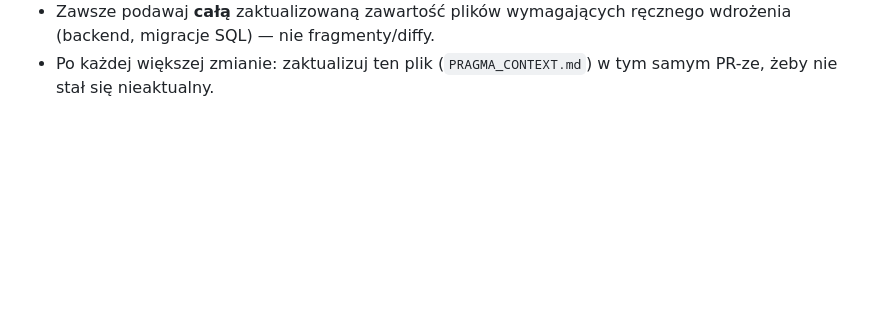
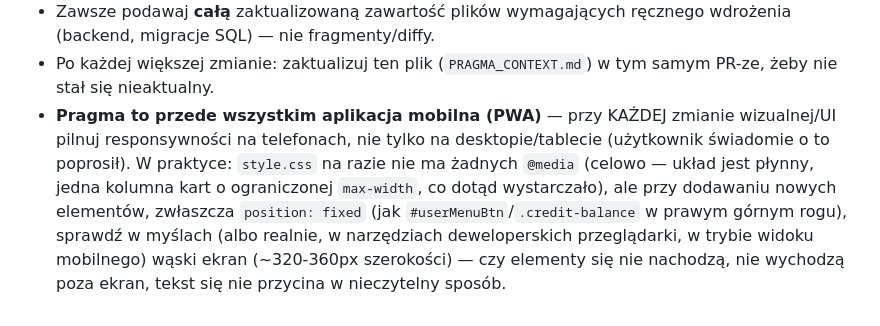
Before and after one commit to areq93/Gakori, a Markdown page: PRAGMA_CONTEXT.md, the part around the change. Drawn GitHub-style; blank space fills up the shorter version.

Commit message:
Zapisz responsywność mobilną jako stałą zasadę współpracy
Claude-Session: https://claude.ai/code/session_01TJjcg2KDT5putz9TyJvpj1

Co-authored-by: Claude <noreply@anthropic.com>

```diff
--- a/PRAGMA_CONTEXT.md
+++ b/PRAGMA_CONTEXT.md
@@ -902,3 +902,14 @@ zupełnie inna liczba, i to ta druga jest poprawna.
   ręcznego wdrożenia (backend, migracje SQL) — nie fragmenty/diffy.
 - Po każdej większej zmianie: zaktualizuj ten plik (`PRAGMA_CONTEXT.md`)
   w tym samym PR-ze, żeby nie stał się nieaktualny.
+- **Pragma to przede wszystkim aplikacja mobilna (PWA)** — przy KAŻDEJ
+  zmianie wizualnej/UI pilnuj responsywności na telefonach, nie tylko na
+  desktopie/tablecie (użytkownik świadomie o to poprosił). W praktyce:
+  `style.css` na razie nie ma żadnych `@media` (celowo — układ jest
+  płynny, jedna kolumna kart o ograniczonej `max-width`, co dotąd
+  wystarczało), ale przy dodawaniu nowych elementów, zwłaszcza
+  `position: fixed` (jak `#userMenuBtn`/`.credit-balance` w prawym
+  górnym rogu), sprawdź w myślach (albo realnie, w narzędziach
+  deweloperskich przeglądarki, w trybie widoku mobilnego) wąski ekran
+  (~320-360px szerokości) — czy elementy się nie nachodzą, nie wychodzą
+  poza ekran, tekst się nie przycina w nieczytelny sposób.
```
